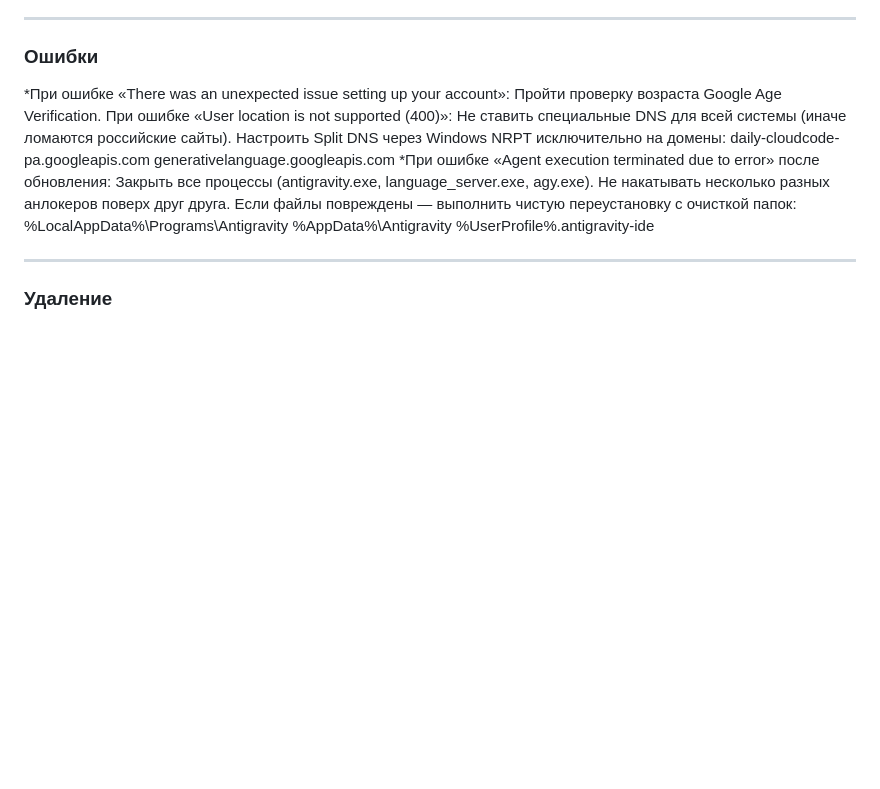
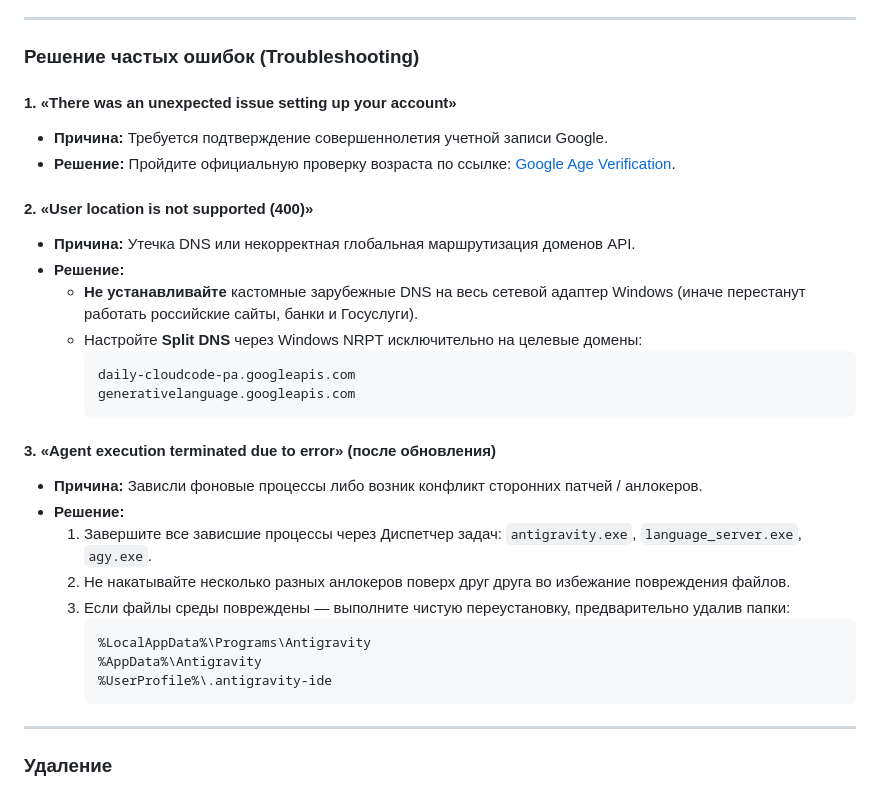
Before and after one commit to root88888tr-creator/antigravity-Proksi_Patch, a Markdown page: README.md, the part around the change. Rendered like a GitHub page; blank space fills up the shorter version.

Commit message:
docs: beautify and structure troubleshooting section in README

````diff
--- a/README.md
+++ b/README.md
@@ -68,22 +68,33 @@ graph LR
 
 ---
 
-### Ошибки
+### Решение частых ошибок (Troubleshooting)
 
-*При ошибке «There was an unexpected issue setting up your account»:
-Пройти проверку возраста Google Age Verification.
-При ошибке «User location is not supported (400)»:
-Не ставить специальные DNS для всей системы (иначе ломаются российские сайты).
-Настроить Split DNS через Windows NRPT исключительно на домены:
-daily-cloudcode-pa.googleapis.com
-generativelanguage.googleapis.com
-*При ошибке «Agent execution terminated due to error» после обновления:
-Закрыть все процессы (antigravity.exe, language_server.exe, agy.exe).
-Не накатывать несколько разных анлокеров поверх друг друга.
-Если файлы повреждены — выполнить чистую переустановку с очисткой папок:
-%LocalAppData%\Programs\Antigravity
-%AppData%\Antigravity
-%UserProfile%\.antigravity-ide
+#### 1. «There was an unexpected issue setting up your account»
+* **Причина:** Требуется подтверждение совершеннолетия учетной записи Google.
+* **Решение:** Пройдите официальную проверку возраста по ссылке: [Google Age Verification](https://myaccount.google.com/age-verification).
+
+#### 2. «User location is not supported (400)»
+* **Причина:** Утечка DNS или некорректная глобальная маршрутизация доменов API.
+* **Решение:**
+  * **Не устанавливайте** кастомные зарубежные DNS на весь сетевой адаптер Windows (иначе перестанут работать российские сайты, банки и Госуслуги).
+  * Настройте **Split DNS** через Windows NRPT исключительно на целевые домены:
+    ```text
+    daily-cloudcode-pa.googleapis.com
+    generativelanguage.googleapis.com
+    ```
+
+#### 3. «Agent execution terminated due to error» (после обновления)
+* **Причина:** Зависли фоновые процессы либо возник конфликт сторонних патчей / анлокеров.
+* **Решение:**
+  1. Завершите все зависшие процессы через Диспетчер задач: `antigravity.exe`, `language_server.exe`, `agy.exe`.
+  2. Не накатывайте несколько разных анлокеров поверх друг друга во избежание повреждения файлов.
+  3. Если файлы среды повреждены — выполните чистую переустановку, предварительно удалив папки:
+     ```cmd
+     %LocalAppData%\Programs\Antigravity
+     %AppData%\Antigravity
+     %UserProfile%\.antigravity-ide
+     ```
 
 ---
 
````
